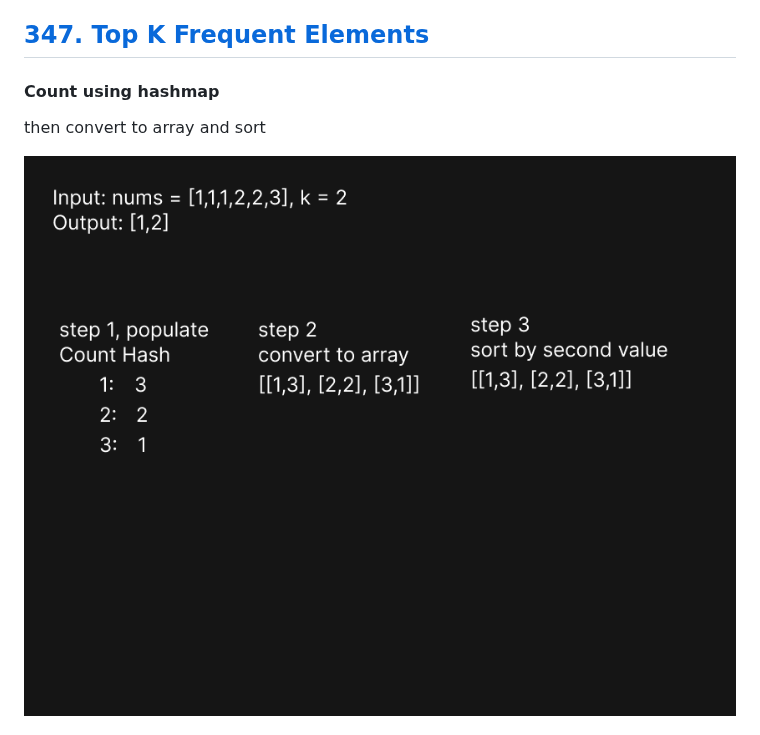
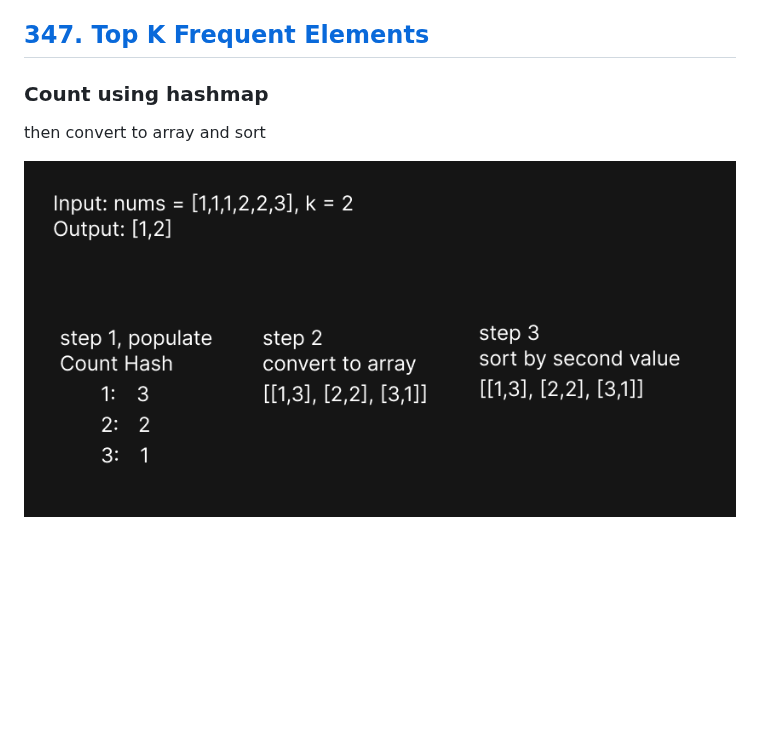
Before and after one commit to maciej-ka/eat-code, a Markdown page: readme.md, the part around one of its changes. Drawn GitHub-style; pictures changed too: 347-top-k-frequent/1-count-in-map.png; blank space fills up the shorter version.

```diff
--- a/readme.md
+++ b/readme.md
@@ -3,7 +3,7 @@
 
 ## [347. Top K Frequent Elements](https://leetcode.com/problems/top-k-frequent-elements/description/)
 
-#### Count using hashmap
+### Count using hashmap
 then convert to array and sort
 
 ![img](./347-top-k-frequent/1-count-in-map.png)
```
Also changed, not shown: other parts of readme.md (+5 -3 lines).
